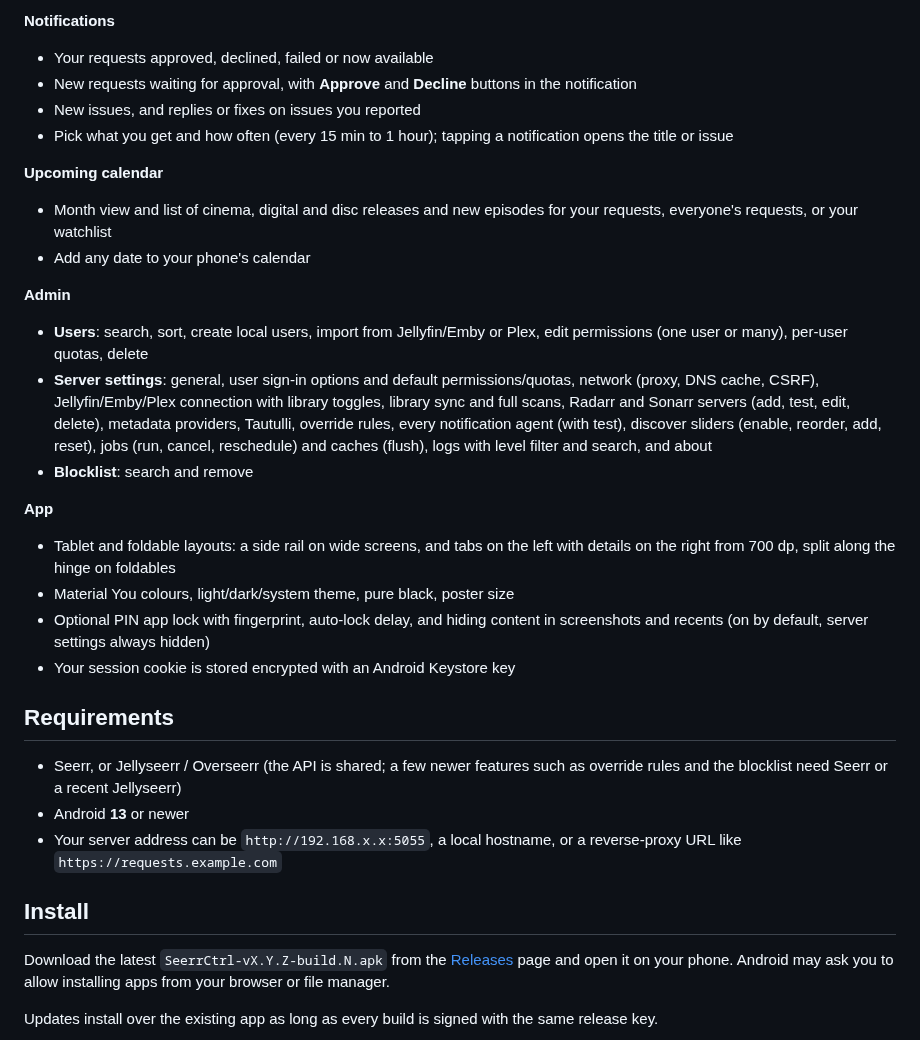
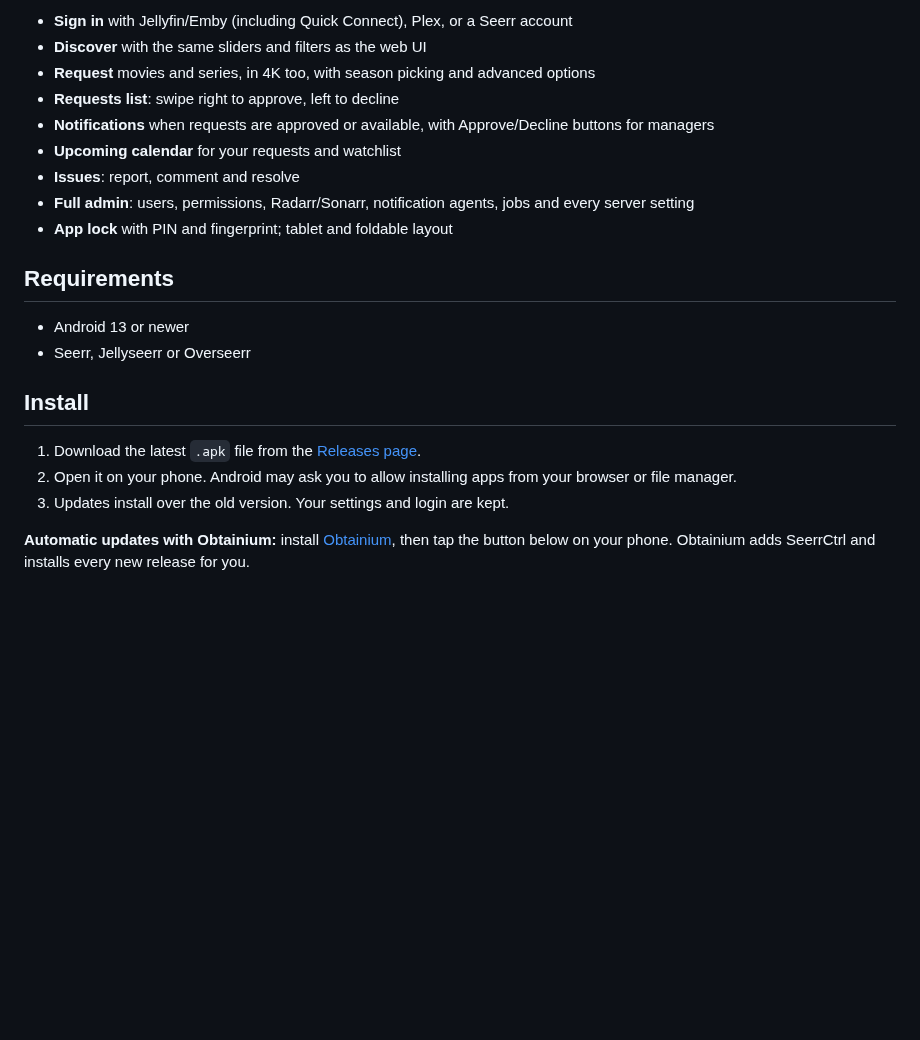
Before and after one commit to VoidedKN0X/SeerrCtrl, a Markdown page: README.md, the part around one of its changes. Drawn GitHub-style; blank space fills up the shorter version.

```diff
--- a/README.md
+++ b/README.md
@@ -45,33 +15,23 @@ An unofficial Android app for [Seerr](https://github.com/seerr-team/seerr) (and
-**Notifications**
-- Your requests approved, declined, failed or now available
-- New requests waiting for approval, with **Approve** and **Decline** buttons in the notification
-- New issues, and replies or fixes on issues you reported
-- Pick what you get and how often (every 15 min to 1 hour); tapping a notification opens the title or issue
-
-**Upcoming calendar**
-- Month view and list of cinema, digital and disc releases and new episodes for your requests, everyone's requests, or your watchlist
-- Add any date to your phone's calendar
-
-**Admin**
-- **Users**: search, sort, create local users, import from Jellyfin/Emby or Plex, edit permissions (one user or many), per-user quotas, delete
-- **Server settings**: general, user sign-in options and default permissions/quotas, network (proxy, DNS cache, CSRF), Jellyfin/Emby/Plex connection with library toggles, library sync and full scans, Radarr and Sonarr servers (add, test, edit, delete), metadata providers, Tautulli, override rules, every notification agent (with test), discover sliders (enable, reorder, add, reset), jobs (run, cancel, reschedule) and caches (flush), logs with level filter and search, and about
-- **Blocklist**: search and remove
-
-**App**
-- Tablet and foldable layouts: a side rail on wide screens, and tabs on the left with details on the right from 700 dp, split along the hinge on foldables
-- Material You colours, light/dark/system theme, pure black, poster size
-- Optional PIN app lock with fingerprint, auto-lock delay, and hiding content in screenshots and recents (on by default, server settings always hidden)
-- Your session cookie is stored encrypted with an Android Keystore key
+- **Sign in** with Jellyfin/Emby (including Quick Connect), Plex, or a Seerr account
+- **Discover** with the same sliders and filters as the web UI
+- **Request** movies and series, in 4K too, with season picking and advanced options
+- **Requests list**: swipe right to approve, left to decline
+- **Notifications** when requests are approved or available, with Approve/Decline buttons for managers
+- **Upcoming calendar** for your requests and watchlist
+- **Issues**: report, comment and resolve
+- **Full admin**: users, permissions, Radarr/Sonarr, notification agents, jobs and every server setting
+- **App lock** with PIN and fingerprint; tablet and foldable layout
 
 ## Requirements
 
-- Seerr, or Jellyseerr / Overseerr (the API is shared; a few newer features such as override rules and the blocklist need Seerr or a recent Jellyseerr)
-- Android **13** or newer
-- Your server address can be `http://192.168.x.x:5055`, a local hostname, or a reverse-proxy URL like `https://requests.example.com`
+- Android 13 or newer
+- Seerr, Jellyseerr or Overseerr
 
 ## Install
 
-Download the latest `SeerrCtrl-vX.Y.Z-build.N.apk` from the [Releases](../../releases) page and open it on your phone. Android may ask you to allow installing apps from your browser or file manager.
+1. Download the latest `.apk` file from the [Releases page](https://github.com/VoidedKN0X/SeerrCtrl/releases/latest).
+2. Open it on your phone. Android may ask you to allow installing apps from your browser or file manager.
+3. Updates install over the old version. Your settings and login are kept.
 
-Updates install over the existing app as long as every build is signed with the same release key.
+**Automatic updates with Obtainium:** install [Obtainium](https://github.com/ImranR98/Obtainium), then tap the button below on your phone. Obtainium adds SeerrCtrl and installs every new release for you.
 
```
Also changed, not shown: other parts of README.md (+57 -53 lines), .github/assets/badge_obtainium.png (added), 2 other files.
